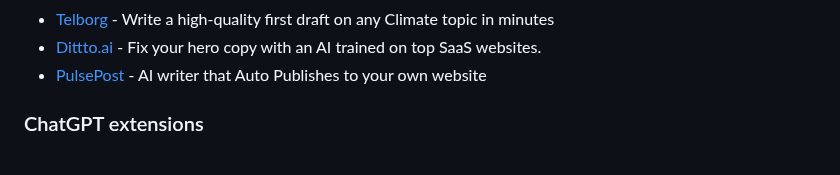
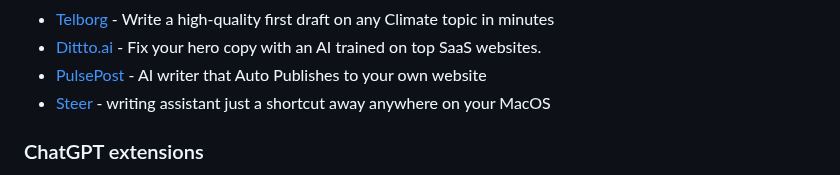
Before and after one commit to mahseema/awesome-ai-tools, a Markdown page: README.md, the part around the change. Drawn GitHub-style.

Commit message:
Add Steer to README

```diff
--- a/README.md
+++ b/README.md
@@ -109,6 +109,7 @@ We publish regular updates of this repo in the [Altern Newsletter](http://newsle
 - [Telborg](https://telborg.com/) - Write a high-quality first draft on any Climate topic in minutes
 - [Dittto.ai](https://dittto.ai) - Fix your hero copy with an AI trained on top SaaS websites.
 - [PulsePost](https://pulsepost.io/) - AI writer that Auto Publishes to your own website
+- [Steer](https://steerapp.ai/) - writing assistant just a shortcut away anywhere on your MacOS
 
 ### ChatGPT extensions
 
```
